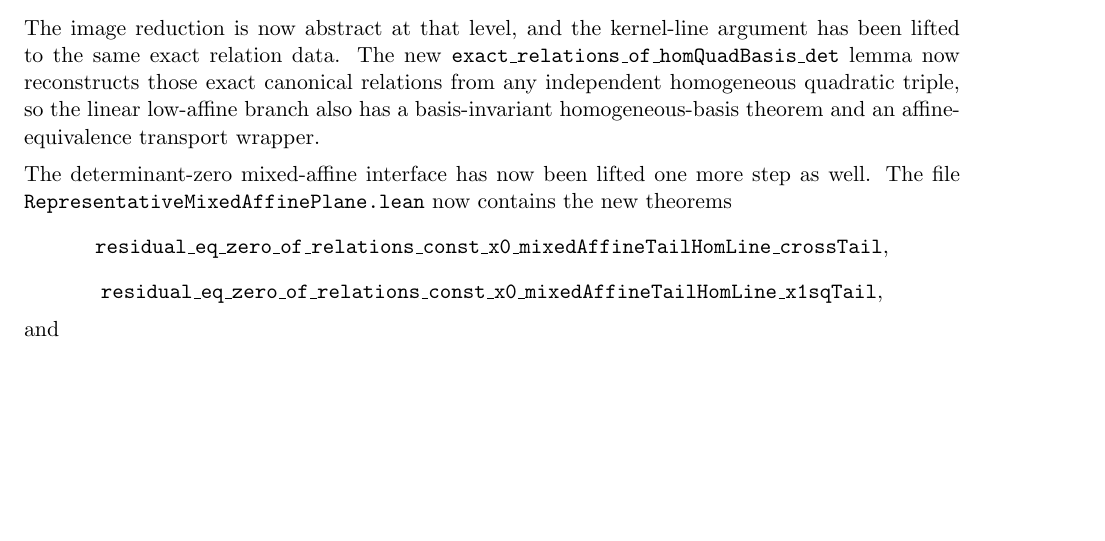
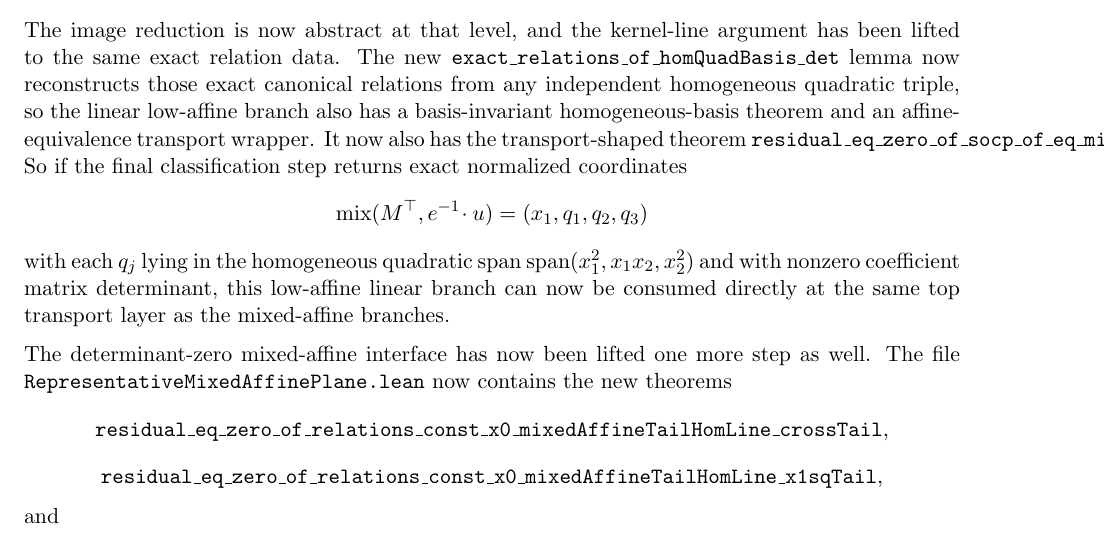
Before and after one commit to yuanchenyang/nonconvex_sos_landscape, a LaTeX document (writeup/blueprint.tex): part of page 18 of 20, cut so that both start at the same text, the shorter picture padded with empty space. Compiled offline with pdfLaTeX.

Commit message:
Add low-affine hom-basis transport wrapper

```diff
--- a/writeup/blueprint.tex
+++ b/writeup/blueprint.tex
@@ -1295,7 +1295,17 @@ argument has been lifted to the same exact relation data. The new
 \texttt{exact\_relations\_of\_homQuadBasis\_det} lemma now reconstructs those
 exact canonical relations from any independent homogeneous quadratic triple, so
 the linear low-affine branch also has a basis-invariant homogeneous-basis
-theorem and an affine-equivalence transport wrapper.
+theorem and an affine-equivalence transport wrapper. It now also has the
+transport-shaped theorem
+\texttt{residual\_eq\_zero\_of\_socp\_of\_eq\_mix\_affineEquiv\_x0\_homQuadBasis\_det}.
+So if the final classification step returns exact normalized coordinates
+\[
+  \operatorname{mix}(M^\top,e^{-1}\!\cdot u)=(x_1,q_1,q_2,q_3)
+\]
+with each \(q_j\) lying in the homogeneous quadratic span
+\(\operatorname{span}(x_1^2,x_1x_2,x_2^2)\) and with nonzero coefficient
+matrix determinant, this low-affine linear branch can now be consumed directly
+at the same top transport layer as the mixed-affine branches.
 
 \medskip
 \noindent
```
Also changed, not shown: writeup/exploration_log.tex (+9 -1 lines), 1 other file.
